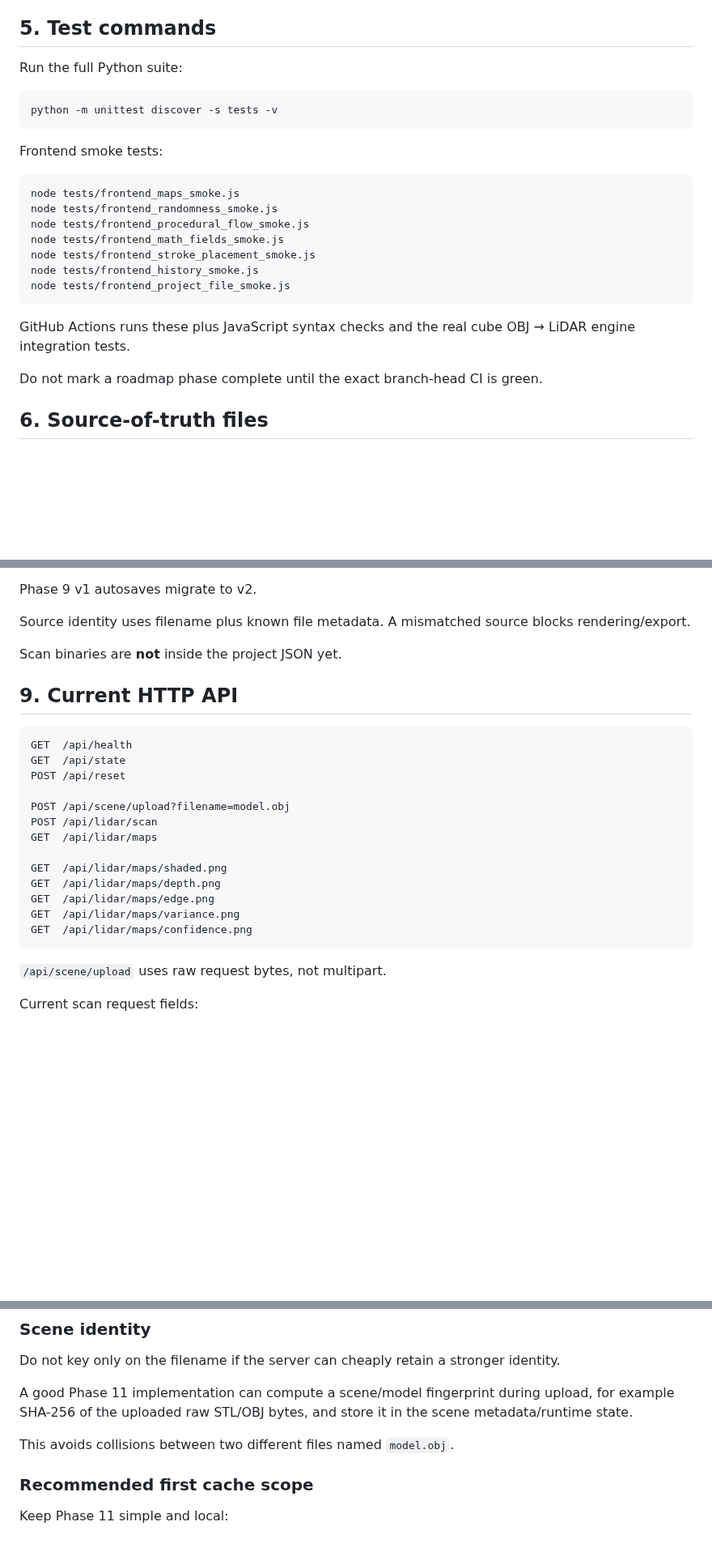
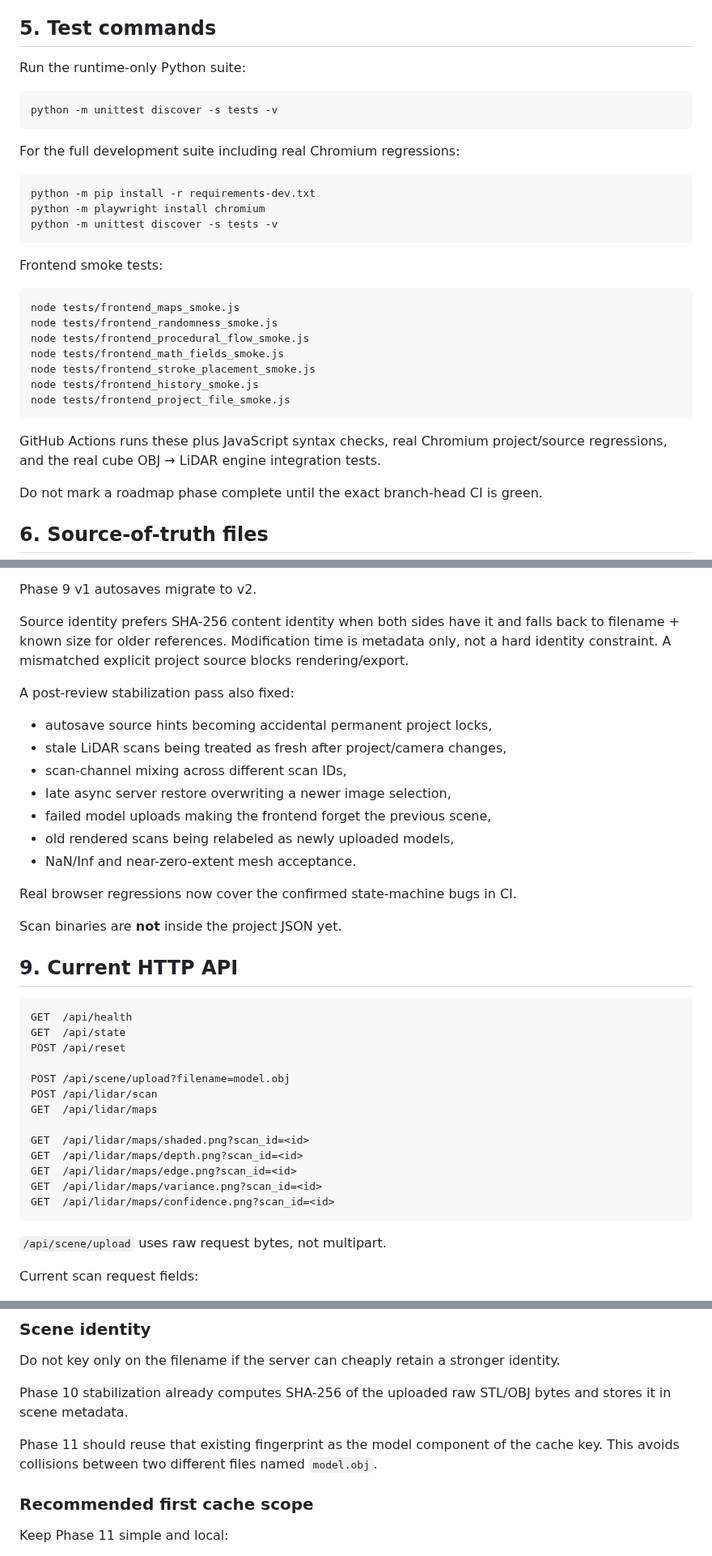
Before and after one commit to steveonw/3d-line-art, a Markdown page: AI_HANDOFF.md, 3 parts joined by grey strips. Shown at 81% size. Rendered like a GitHub page; blank space fills up the shorter version.

Commit message:
Docs: hand off from stabilized Phase 10

````diff
--- a/AI_HANDOFF.md
+++ b/AI_HANDOFF.md
@@ -142,9 +145,17 @@ The server is intentionally loopback-only.
 
 ## 5. Test commands
 
-Run the full Python suite:
+Run the runtime-only Python suite:
 
 ```bash
+python -m unittest discover -s tests -v
+```
+
+For the full development suite including real Chromium regressions:
+
+```bash
+python -m pip install -r requirements-dev.txt
+python -m playwright install chromium
 python -m unittest discover -s tests -v
 ```
 
@@ -160,7 +171,7 @@ node tests/frontend_history_smoke.js
 node tests/frontend_project_file_smoke.js
 ```
 
-GitHub Actions runs these plus JavaScript syntax checks and the real cube OBJ → LiDAR engine integration tests.
+GitHub Actions runs these plus JavaScript syntax checks, real Chromium project/source regressions, and the real cube OBJ → LiDAR engine integration tests.
 
 Do not mark a roadmap phase complete until the exact branch-head CI is green.
 
@@ -444,7 +455,18 @@ Stores:
 
 Phase 9 v1 autosaves migrate to v2.
 
-Source identity uses filename plus known file metadata. A mismatched source blocks rendering/export.
+Source identity prefers SHA-256 content identity when both sides have it and falls back to filename + known size for older references. Modification time is metadata only, not a hard identity constraint. A mismatched explicit project source blocks rendering/export.
+
+A post-review stabilization pass also fixed:
+- autosave source hints becoming accidental permanent project locks,
+- stale LiDAR scans being treated as fresh after project/camera changes,
+- scan-channel mixing across different scan IDs,
+- late async server restore overwriting a newer image selection,
+- failed model uploads making the frontend forget the previous scene,
+- old rendered scans being relabeled as newly uploaded models,
+- NaN/Inf and near-zero-extent mesh acceptance.
+
+Real browser regressions now cover the confirmed state-machine bugs in CI.
 
 Scan binaries are **not** inside the project JSON yet.
 
@@ -459,11 +481,11 @@ POST /api/scene/upload?filename=model.obj
 POST /api/lidar/scan
 GET  /api/lidar/maps
 
-GET  /api/lidar/maps/shaded.png
-GET  /api/lidar/maps/depth.png
-GET  /api/lidar/maps/edge.png
-GET  /api/lidar/maps/variance.png
-GET  /api/lidar/maps/confidence.png
+GET  /api/lidar/maps/shaded.png?scan_id=<id>
+GET  /api/lidar/maps/depth.png?scan_id=<id>
+GET  /api/lidar/maps/edge.png?scan_id=<id>
+GET  /api/lidar/maps/variance.png?scan_id=<id>
+GET  /api/lidar/maps/confidence.png?scan_id=<id>
 ```
 
 `/api/scene/upload` uses raw request bytes, not multipart.
@@ -571,9 +593,9 @@ Those must remain fast browser-side edits.
 
 Do not key only on the filename if the server can cheaply retain a stronger identity.
 
-A good Phase 11 implementation can compute a scene/model fingerprint during upload, for example SHA-256 of the uploaded raw STL/OBJ bytes, and store it in the scene metadata/runtime state.
+Phase 10 stabilization already computes SHA-256 of the uploaded raw STL/OBJ bytes and stores it in scene metadata.
 
-This avoids collisions between two different files named `model.obj`.
+Phase 11 should reuse that existing fingerprint as the model component of the cache key. This avoids collisions between two different files named `model.obj`.
 
 ### Recommended first cache scope
 
````
Also changed, not shown: other parts of AI_HANDOFF.md (+10 -7 lines).
